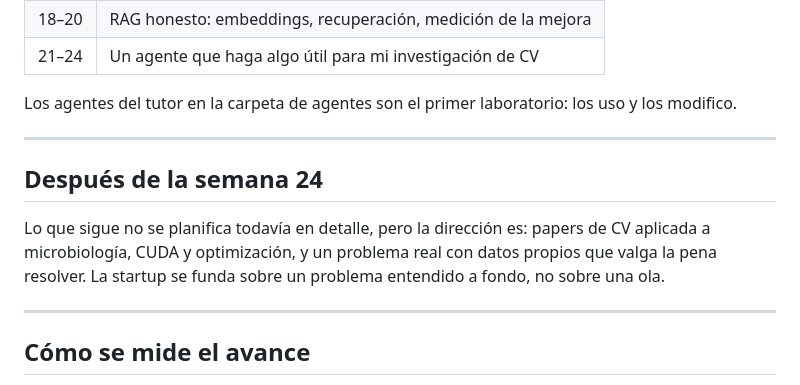
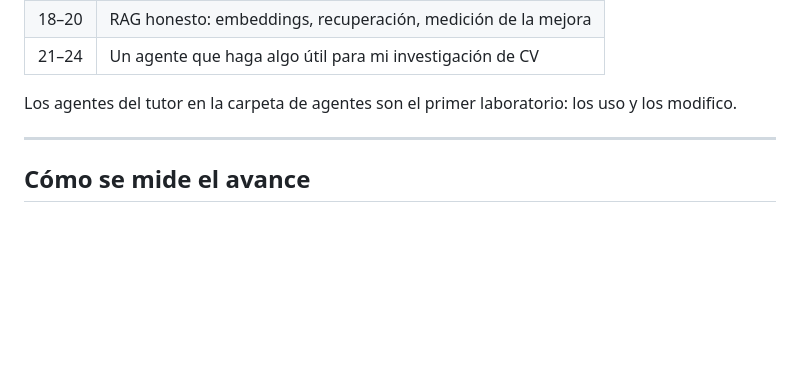
Before and after one commit to soleil-kamitto/notebook_ml, a Markdown page: plan/ruta.md, the part around the change. Drawn GitHub-style; blank space fills up the shorter version.

Commit message:
Delete post-week 24 planning section
Removed section about plans after week 24.

```diff
--- a/plan/ruta.md
+++ b/plan/ruta.md
@@ -98,12 +98,6 @@ Los agentes del tutor en la carpeta de agentes son el primer laboratorio: los us
 
 ---
 
-## Después de la semana 24
-
-Lo que sigue no se planifica todavía en detalle, pero la dirección es: papers de CV aplicada a microbiología, CUDA y optimización, y un problema real con datos propios que valga la pena resolver. La startup se funda sobre un problema entendido a fondo, no sobre una ola.
-
----
-
 ## Cómo se mide el avance
 
 - `progreso/progreso.json`: temas, estado (`pendiente` / `debil` / `dominado`), horas reales, fechas.
```
